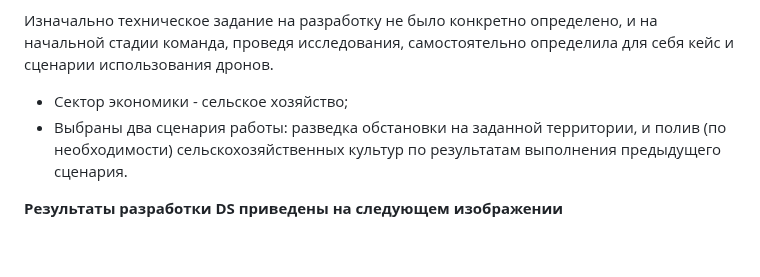
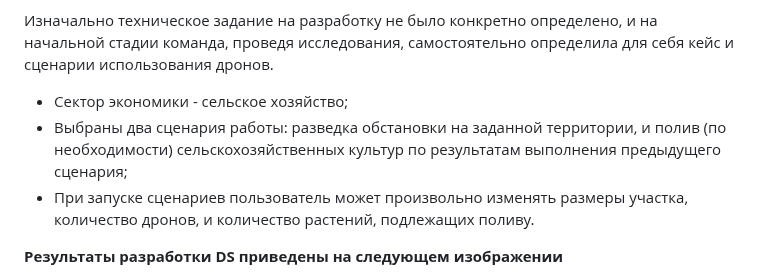
Before and after one commit to Team2RoboTech1TOrg/RoboTech-DO, a Markdown page: README.md, the part around the change. Drawn GitHub-style; blank space fills up the shorter version.

```diff
--- a/README.md
+++ b/README.md
@@ -5,7 +5,8 @@
 Изначально техническое задание на разработку не было конкретно определено, и на начальной стадии команда, проведя исследования, самостоятельно определила для себя кейс и сценарии использования дронов.
 
 - Сектор экономики - сельское хозяйство;
-- Выбраны два сценария работы: разведка обстановки на заданной территории, и полив (по необходимости) сельскохозяйственных культур по результатам выполнения предыдущего сценария.
+- Выбраны два сценария работы: разведка обстановки на заданной территории, и полив (по необходимости) сельскохозяйственных культур по результатам выполнения предыдущего сценария;
+- При запуске сценариев пользователь может произвольно изменять размеры участка, количество дронов, и количество растений, подлежащих поливу.
 
 **Результаты разработки DS приведены на следующем изображении**
 
```
